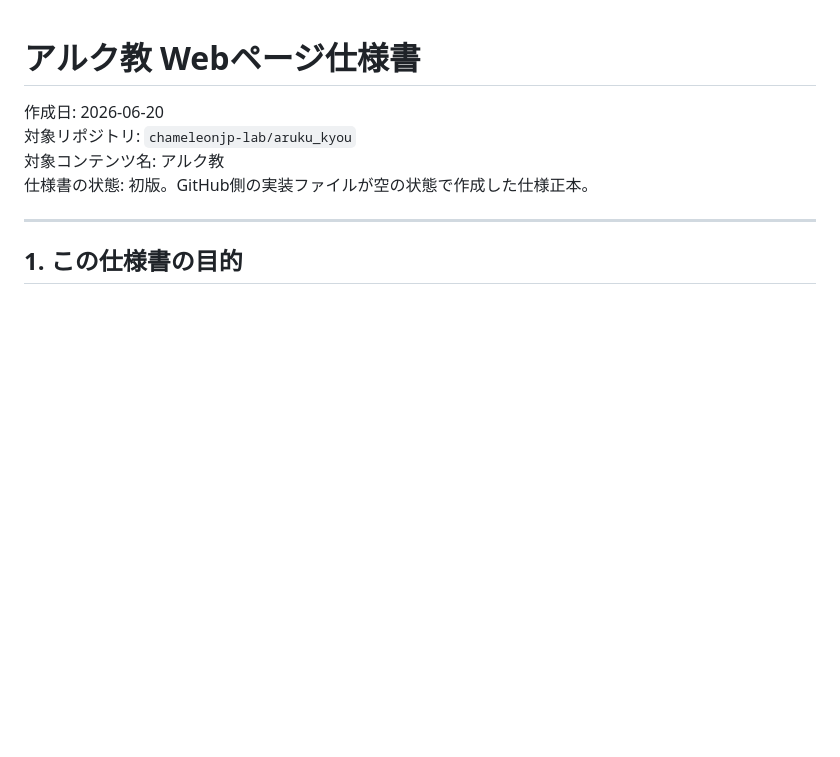
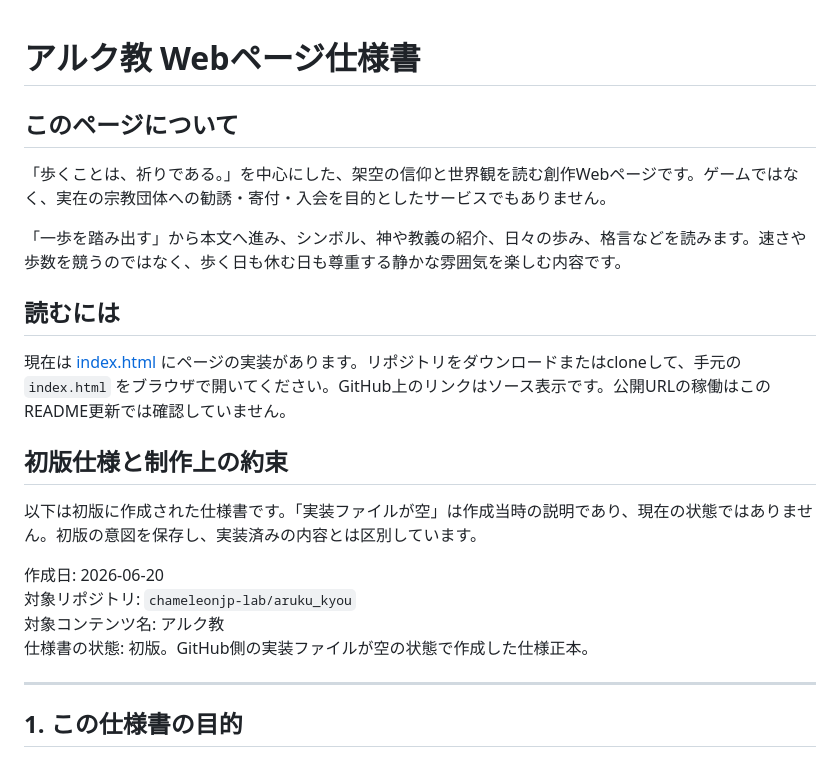
Before and after one commit to chameleonjp-lab/aruku_kyou, a Markdown page: README.md, the part around the change. Drawn GitHub-style; blank space fills up the shorter version.

Commit message:
docs: introduce the experience and how to get started

```diff
--- a/README.md
+++ b/README.md
@@ -1,4 +1,18 @@
 # アルク教 Webページ仕様書
+
+## このページについて
+
+「歩くことは、祈りである。」を中心にした、架空の信仰と世界観を読む創作Webページです。ゲームではなく、実在の宗教団体への勧誘・寄付・入会を目的としたサービスでもありません。
+
+「一歩を踏み出す」から本文へ進み、シンボル、神や教義の紹介、日々の歩み、格言などを読みます。速さや歩数を競うのではなく、歩く日も休む日も尊重する静かな雰囲気を楽しむ内容です。
+
+## 読むには
+
+現在は [index.html](index.html) にページの実装があります。リポジトリをダウンロードまたはcloneして、手元の `index.html` をブラウザで開いてください。GitHub上のリンクはソース表示です。公開URLの稼働はこのREADME更新では確認していません。
+
+## 初版仕様と制作上の約束
+
+以下は初版に作成された仕様書です。「実装ファイルが空」は作成当時の説明であり、現在の状態ではありません。初版の意図を保存し、実装済みの内容とは区別しています。
 
 作成日: 2026-06-20
 対象リポジトリ: `chameleonjp-lab/aruku_kyou`
```
